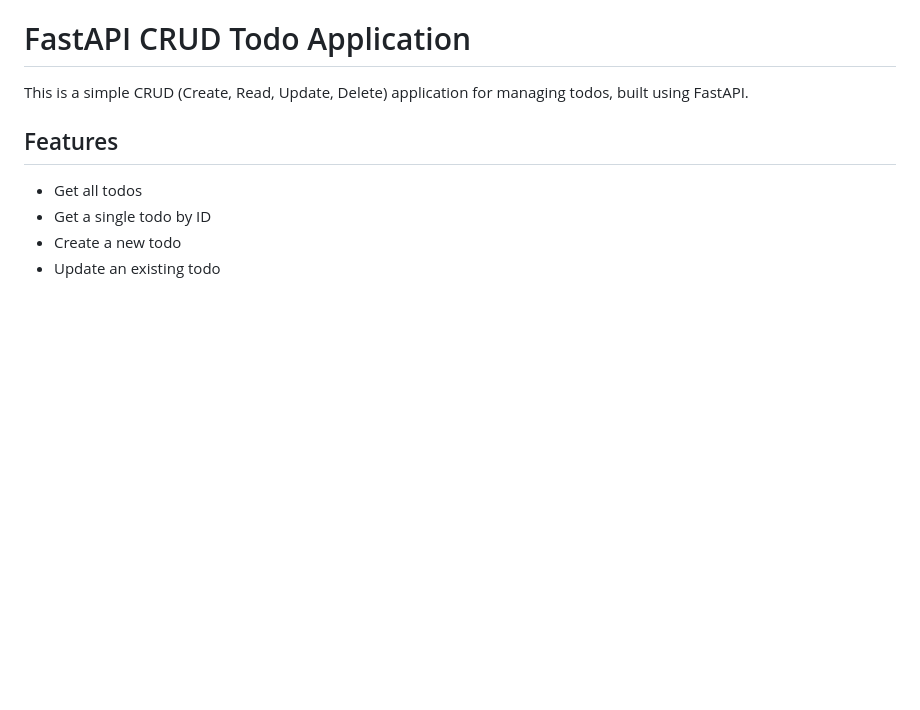
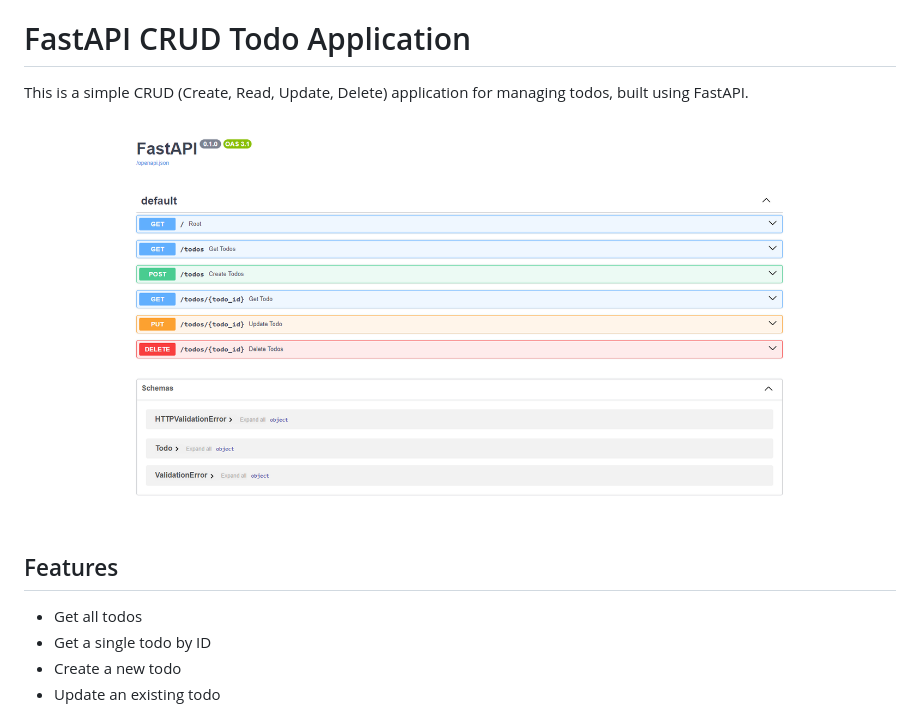
Before and after one commit to full-est/refactorL2, a Markdown page: README.md, the part around the change. GitHub-like rendering; pictures changed too: img/Banner.png (added); blank space fills up the shorter version.

Commit message:
add: banner

```diff
--- a/README.md
+++ b/README.md
@@ -1,6 +1,8 @@
 # FastAPI CRUD Todo Application
 
 This is a simple CRUD (Create, Read, Update, Delete) application for managing todos, built using FastAPI.
+
+![Banner](./img/Banner.png)
 
 ## Features
 
```
